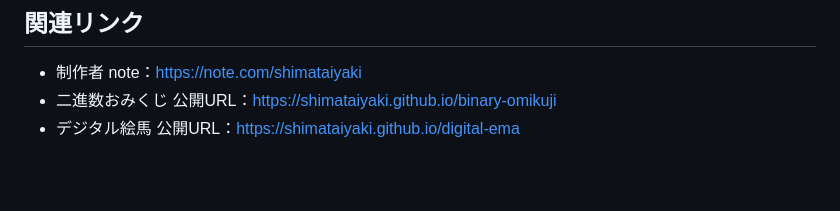
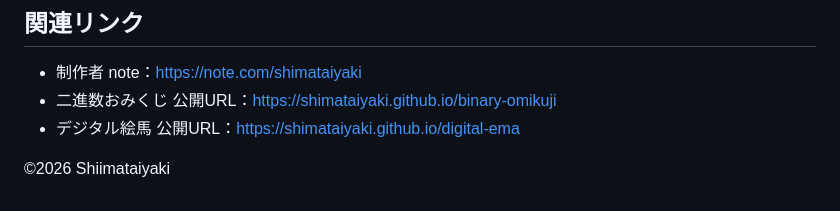
Before and after one commit to shimataiyaki/tech-shrine, a Markdown page: README.md, the part around the change. Drawn GitHub-style; blank space fills up the shorter version.

Commit message:
Add copyright notice for 2026

```diff
--- a/README.md
+++ b/README.md
@@ -72,3 +72,5 @@ flowchart TD
 - 制作者 note：[https://note.com/shimataiyaki](https://note.com/shimataiyaki)
 - 二進数おみくじ 公開URL：[https://shimataiyaki.github.io/binary-omikuji](https://shimataiyaki.github.io/binary-omikuji)
 - デジタル絵馬 公開URL：[https://shimataiyaki.github.io/digital-ema](https://shimataiyaki.github.io/digital-ema)
+
+©2026 Shiimataiyaki
```
